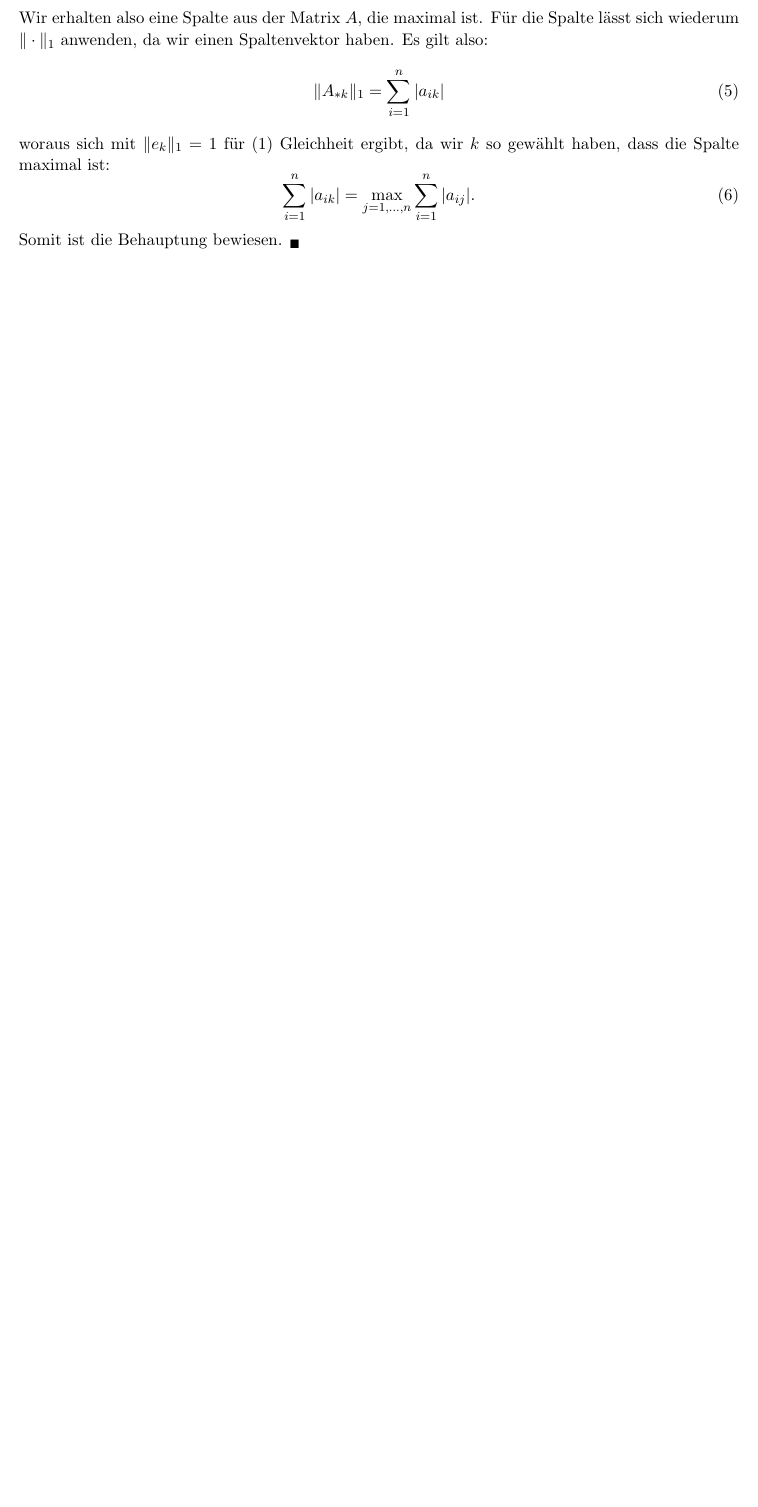
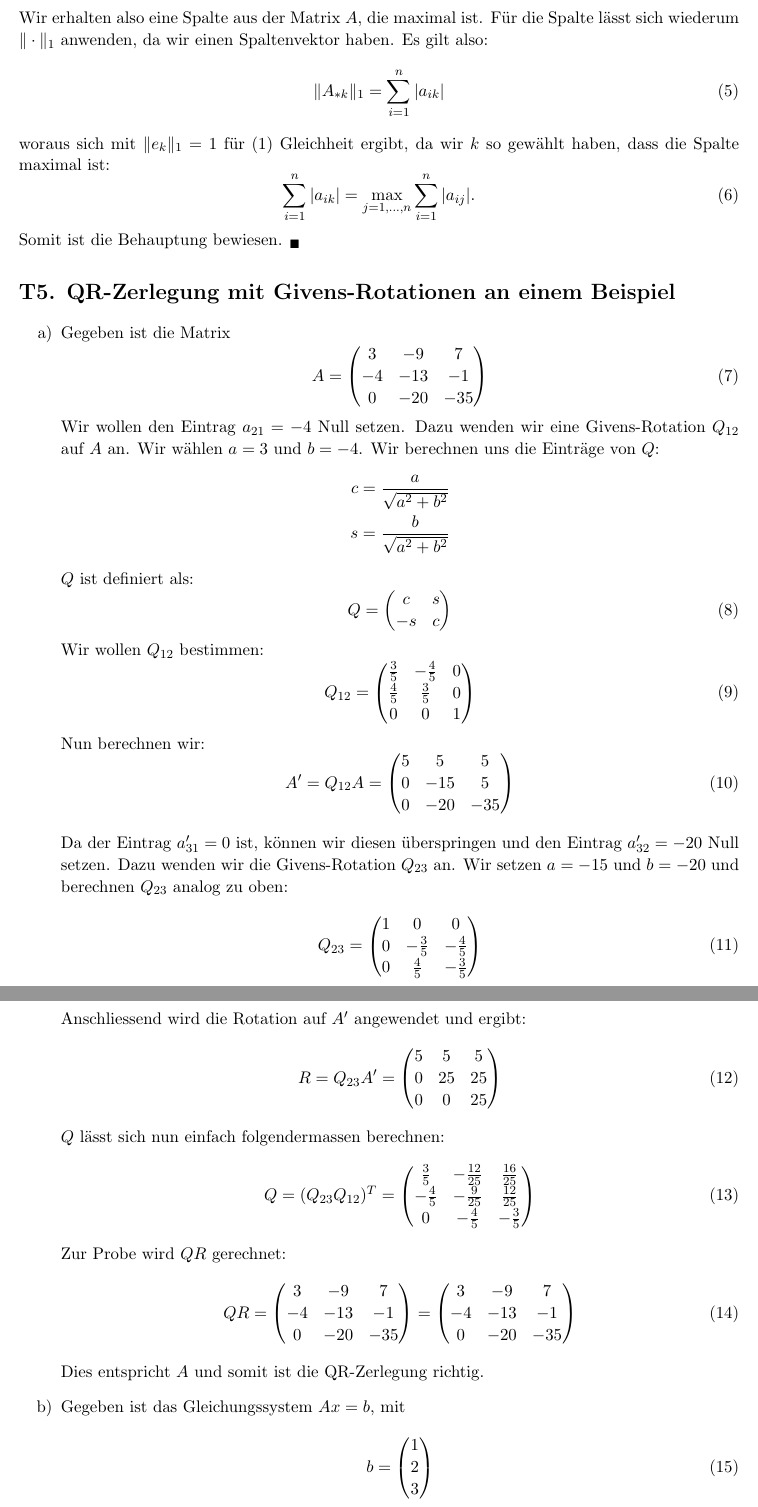
Before and after one commit to lmNt/nummath, a LaTeX document (latex/ueb3.tex): part of page 2 of 2 before the commit and two parts of pages 2 and 3 of 3 after it, the two joined at a grey line, cut so that both start at the same text, the shorter picture padded with empty space. Compiled offline with pdfLaTeX.

Commit message:
added qrdecomp... finish backwardsub

```diff
--- a/latex/ueb3.tex
+++ b/latex/ueb3.tex
@@ -72,5 +72,65 @@ woraus sich mit $\Vert e_k\Vert_1 = 1$ f\u r \eqref{beh} Gleichheit ergibt, da w
 Somit ist die Behauptung bewiesen. $_\blacksquare$
 
 
+\section*{T5. QR-Zerlegung mit Givens-Rotationen an einem Beispiel}
+\begin{itemize}
+\item[a)]
+Gegeben ist die Matrix
+\begin{equation}
+A =
+\begin{pmatrix}3 & -9 & 7\cr -4 & -13 & -1\cr 0 & -20 & -35\end{pmatrix}
+\end{equation}
+Wir wollen den Eintrag $a_{21} = -4$ Null setzen. Dazu wenden wir eine Givens-Rotation $Q_{12}$ auf $A$ an. Wir w\a hlen $a=3$ und $b=-4$. Wir berechnen uns die Eintr\a ge von $Q$:
+\begin{align*}
+c = \dfrac{a}{\sqrt{a^2+b^2}} \\
+s = \dfrac{b}{\sqrt{a^2+b^2}}
+\end{align*}
+$Q$ ist definiert als:
+\begin{equation}
+Q=
+\begin{pmatrix}
+c & s \\
+-s & c
+\end{pmatrix}
+\end{equation}
+Wir wollen $Q_{12}$ bestimmen:
+\begin{equation}
+Q_{12}=
+\begin{pmatrix}\frac{3}{5} & -\frac{4}{5} & 0\cr \frac{4}{5} & \frac{3}{5} & 0\cr 0 & 0 & 1\end{pmatrix}
+\end{equation}
+Nun berechnen wir:
+\begin{equation}
+A'=Q_{12}A =
+\begin{pmatrix}5 & 5 & 5\cr 0 & -15 & 5\cr 0 & -20 & -35\end{pmatrix}
+\end{equation}
+
+Da der Eintrag $a'_{31}=0$ ist, k\o nnen wir diesen \u berspringen und den Eintrag $a'_{32}=-20$ Null setzen. Dazu wenden wir die Givens-Rotation $Q_{23}$ an.
+Wir setzen $a=-15$ und $b=-20$ und berechnen $Q_{23}$ analog zu oben:
+\begin{equation}
+Q_{23} =
+\begin{pmatrix}1 & 0 & 0\cr 0 & -\frac{3}{5} & -\frac{4}{5}\cr 0 & \frac{4}{5} & -\frac{3}{5}\end{pmatrix}
+\end{equation}
+Anschliessend wird die Rotation auf $A'$ angewendet und ergibt:
+\begin{equation}
+R=Q_{23} A' =
+\begin{pmatrix}5 & 5 & 5\cr 0 & 25 & 25\cr 0 & 0 & 25\end{pmatrix}
+\end{equation}
+$Q$ l\a sst sich nun einfach folgendermassen berechnen:
+\begin{equation}
+Q = (Q_{23}Q_{12})^T =
+\begin{pmatrix}\frac{3}{5} & -\frac{12}{25} & \frac{16}{25}\cr -\frac{4}{5} & -\frac{9}{25} & \frac{12}{25}\cr 0 & -\frac{4}{5} & -\frac{3}{5}\end{pmatrix}
+\end{equation}
+Zur Probe wird $QR$ gerechnet:
+\begin{equation}
+QR =
+\begin{pmatrix}3 & -9 & 7\cr -4 & -13 & -1\cr 0 & -20 & -35\end{pmatrix}=\begin{pmatrix}3 & -9 & 7\cr -4 & -13 & -1\cr 0 & -20 & -35\end{pmatrix}
+\end{equation}
+Dies entspricht $A$ und somit ist die QR-Zerlegung richtig.
 
 
+\item[b)]
+Gegeben ist das Gleichungssystem $Ax=b$, mit
+\begin{equation}
+b=
+\begin{pmatrix}1\cr 2\cr 3\end{pmatrix}
+\end{equation}
@@ -77,2 +146,3 @@ Somit ist die Behauptung bewiesen. $_\blacksquare$
+\end{itemize}
 
 \end{document}
```
Also changed, not shown: latex/ueb3.pdf, latex/ueb3.tex (9 more changed lines).
